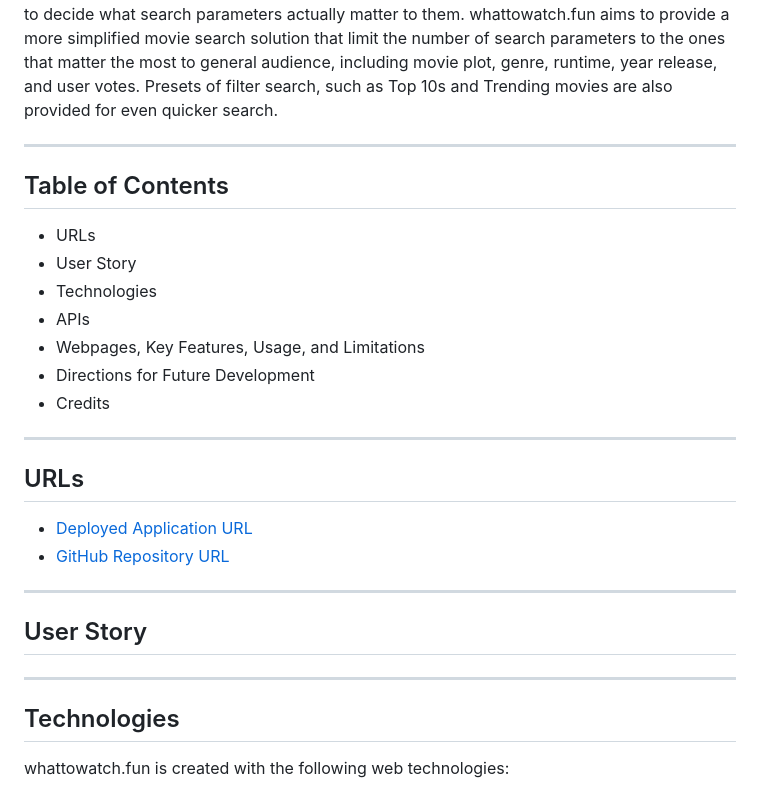
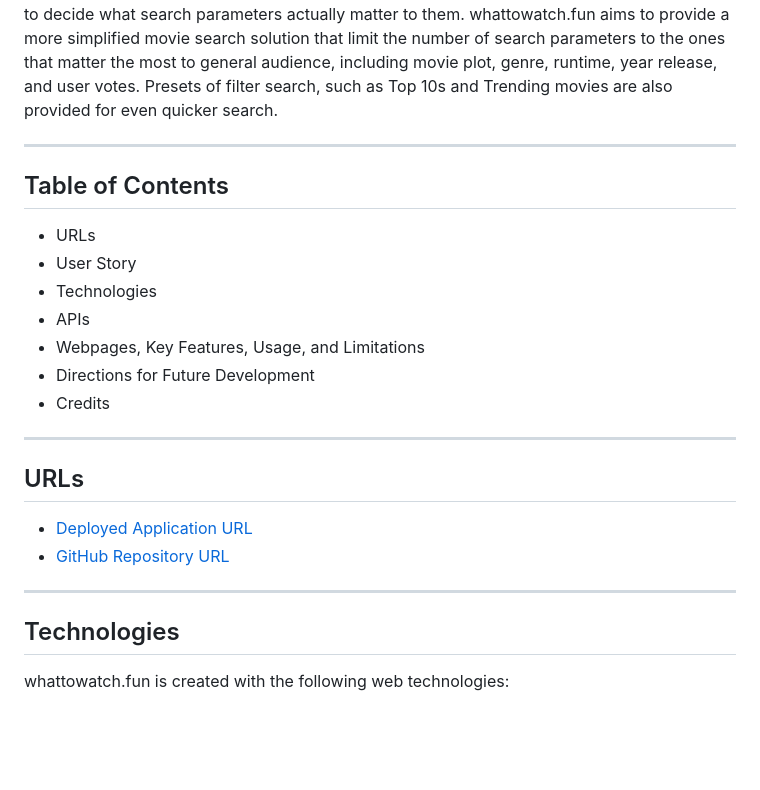
Before and after one commit to E73707/Movie-search-engine, a Markdown page: README.md, the part around the change printed below. Drawn GitHub-style; blank space fills up the shorter version.

```diff
--- a/README.md
+++ b/README.md
@@ -2,6 +2,7 @@
 If you've frequently spent more time that you're supposed to (e.g. half an hour or more) browsing through movie selections on NetFlix, Binge, or any other video streaming services, and still can't decide what exactly you want to watch, you're not alone. While existing movie search websites, such as imdb.com also provides advanced search functionality, their extensive search filter options can be quite overwhelming and time-consuming as users have to decide what search parameters actually matter to them. whattowatch.fun aims to provide a more simplified movie search solution that limit the number of search parameters to the ones that matter the most to general audience, including movie plot, genre, runtime, year release, and user votes. Presets of filter search, such as Top 10s and Trending movies are also provided for even quicker search.
 
 --------------------------------------------------------
+
 ## Table of Contents
 - URLs
 - User Story
@@ -12,15 +13,13 @@ If you've frequently spent more time that you're supposed to (e.g. half an hour
 - Credits
 
 --------------------------------------------------------
+
 ## URLs
 - [Deployed Application URL](https://e73707.github.io/Movie-search-engine/)
 - [GitHub Repository URL](https://github.com/E73707/Movie-search-engine)
 
 --------------------------------------------------------
-## User Story
 
-
---------------------------------------------------------
 ## Technologies
 whattowatch.fun is created with the following web technologies:
 - HTML
```
Also changed, not shown: other parts of README.md (+5 -2 lines).
